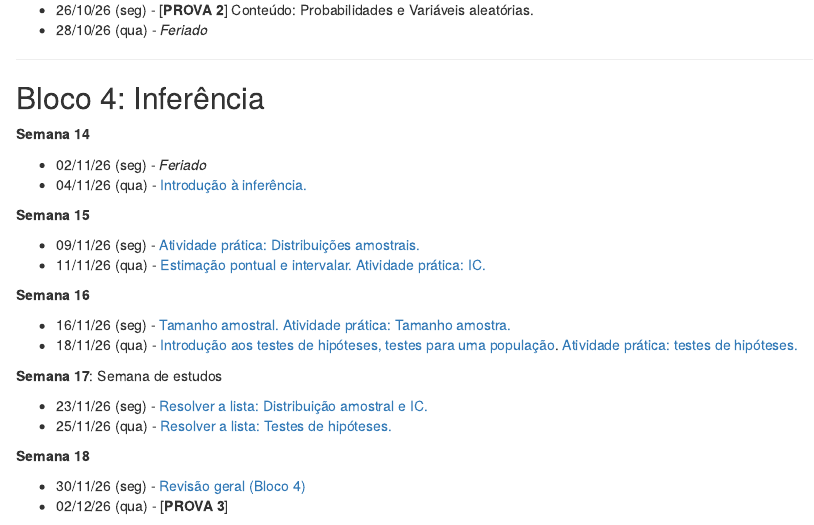
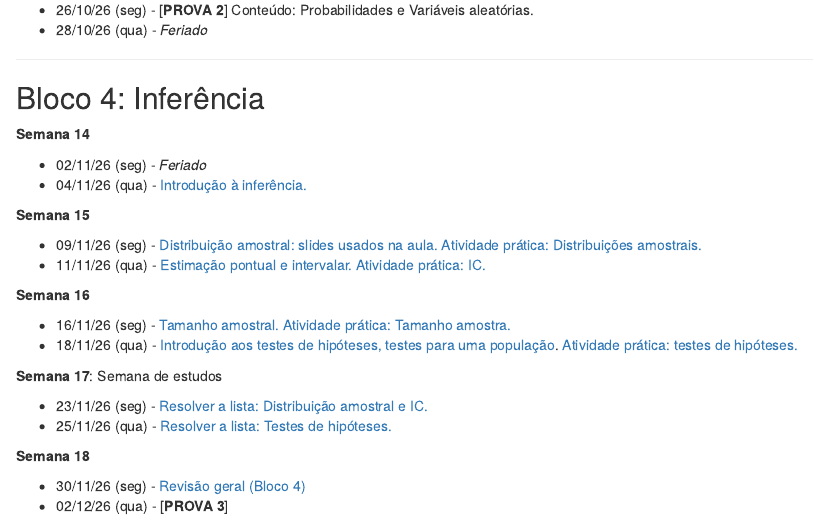
Before and after one commit to silviashimakura/CE009, an R Markdown document (aulas.Rmd): the page in a window 1100 px wide, from 1630 px down. The pictures show the output file aulas.html that the author committed with the source, opened offline; library style sheets and scripts come from the installed R packages.

Commit message:
Atualizando arquivo de aulas

```diff
--- a/aulas.Rmd
+++ b/aulas.Rmd
@@ -106,7 +106,7 @@ importância, conceitos, elementos e aplicações (Prof. Paulo Justiniano).](sli
 
 **Semana 15**
 
- - 09/11/26 (seg) - [Atividade prática: Distribuições amostrais.](praticas-aula/400-intro-inferencia-dist-amostral-enunciado.pdf)
+ - 09/11/26 (seg) - [Distribuição amostral: slides usados na aula.](slides/distribuicao-amostral.pdf) [Atividade prática: Distribuições amostrais.](praticas-aula/400-intro-inferencia-dist-amostral-enunciado.pdf)
  - 11/11/26 (qua) - [Estimação pontual e intervalar.](slides/401-estimacao-pontual-intervalar.pdf) [Atividade prática: IC.](praticas-aula/401-intervalo-de-confianca-enunciado.pdf)
 
 **Semana 16**
```
Also changed, not shown: aulas.html.
